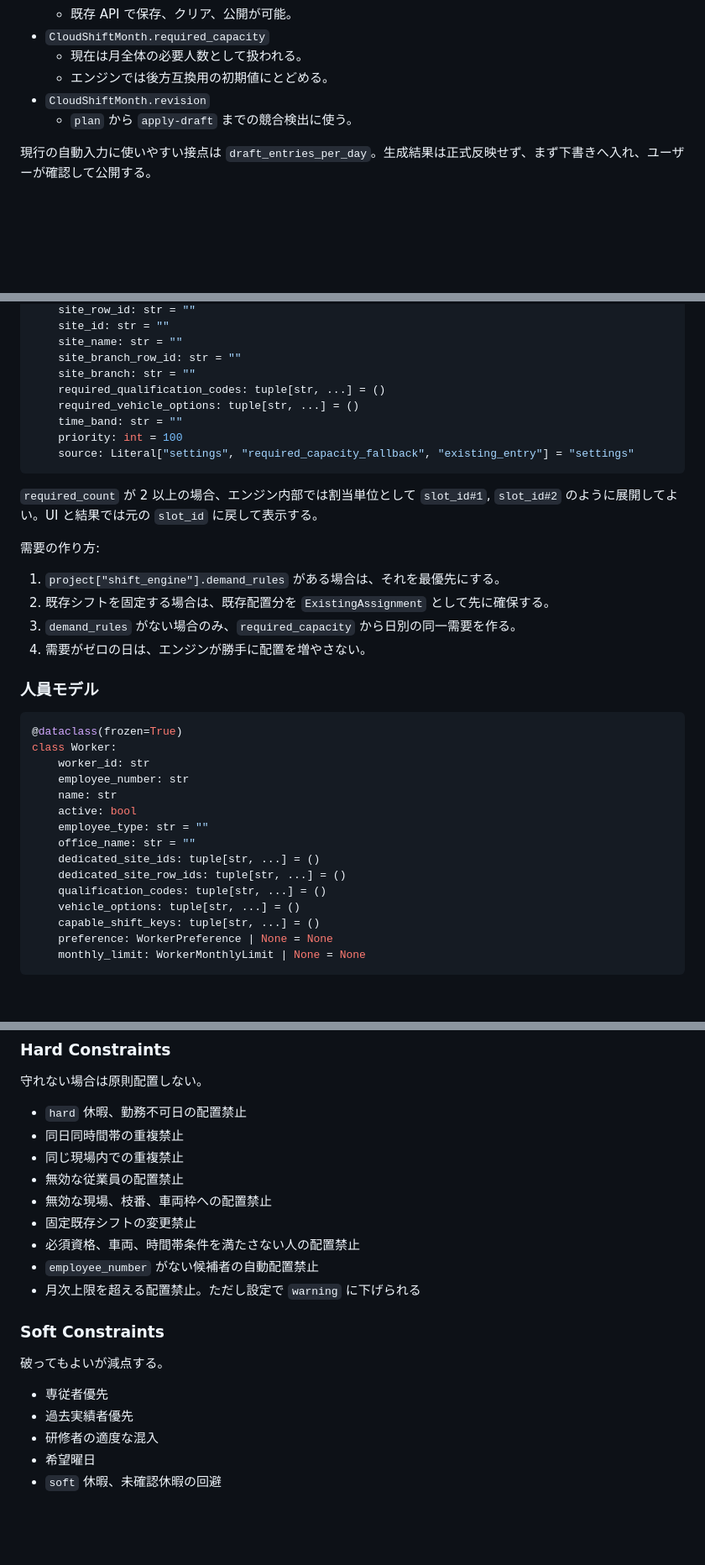
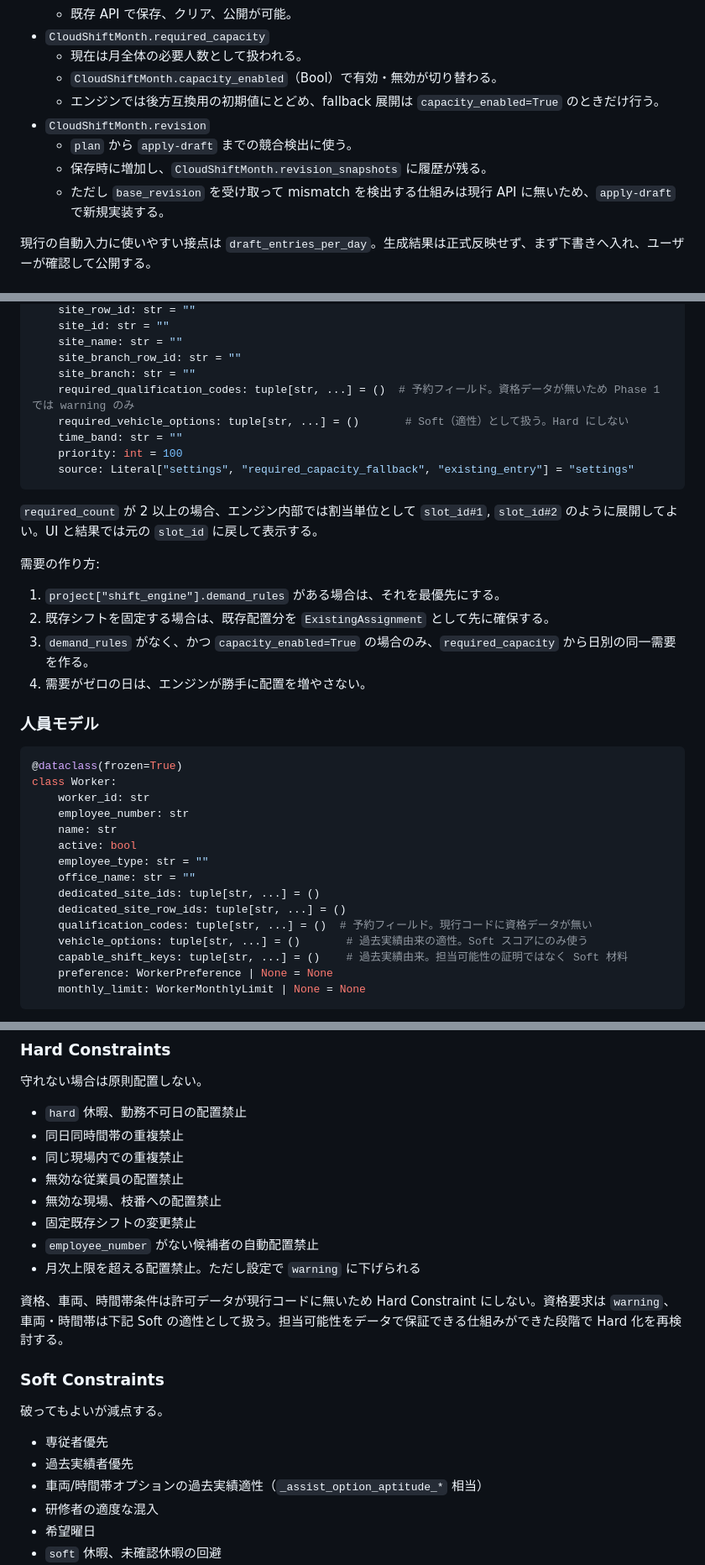
Before and after one commit to asrayteli/dstt, a Markdown page: docs/cloudshift_shift_engine_design.md, 3 parts joined by grey strips. Shown at 84% size. GitHub-like rendering; blank space fills up the shorter version.

````diff
--- a/docs/cloudshift_shift_engine_design.md
+++ b/docs/cloudshift_shift_engine_design.md
@@ -48,9 +58,12 @@ CloudShift は `CloudShiftProject` と `CloudShiftMonth` を中心に構成さ
   - 既存 API で保存、クリア、公開が可能。
 - `CloudShiftMonth.required_capacity`
   - 現在は月全体の必要人数として扱われる。
-  - エンジンでは後方互換用の初期値にとどめる。
+  - `CloudShiftMonth.capacity_enabled`（Bool）で有効・無効が切り替わる。
+  - エンジンでは後方互換用の初期値にとどめ、fallback 展開は `capacity_enabled=True` のときだけ行う。
 - `CloudShiftMonth.revision`
   - `plan` から `apply-draft` までの競合検出に使う。
+  - 保存時に増加し、`CloudShiftMonth.revision_snapshots` に履歴が残る。
+  - ただし `base_revision` を受け取って mismatch を検出する仕組みは現行 API に無いため、`apply-draft` で新規実装する。
 
 現行の自動入力に使いやすい接点は `draft_entries_per_day`。生成結果は正式反映せず、まず下書きへ入れ、ユーザーが確認して公開する。
 
@@ -323,8 +337,8 @@ class RequiredSlot:
     site_name: str = ""
     site_branch_row_id: str = ""
     site_branch: str = ""
-    required_qualification_codes: tuple[str, ...] = ()
-    required_vehicle_options: tuple[str, ...] = ()
+    required_qualification_codes: tuple[str, ...] = ()  # 予約フィールド。資格データが無いため Phase 1 では warning のみ
+    required_vehicle_options: tuple[str, ...] = ()       # Soft（適性）として扱う。Hard にしない
     time_band: str = ""
     priority: int = 100
     source: Literal["settings", "required_capacity_fallback", "existing_entry"] = "settings"
@@ -336,7 +350,7 @@ class RequiredSlot:
 
 1. `project["shift_engine"].demand_rules` がある場合は、それを最優先にする。
 2. 既存シフトを固定する場合は、既存配置分を `ExistingAssignment` として先に確保する。
-3. `demand_rules` がない場合のみ、`required_capacity` から日別の同一需要を作る。
+3. `demand_rules` がなく、かつ `capacity_enabled=True` の場合のみ、`required_capacity` から日別の同一需要を作る。
 4. 需要がゼロの日は、エンジンが勝手に配置を増やさない。
 
 ### 人員モデル
@@ -352,9 +366,9 @@ class Worker:
     office_name: str = ""
     dedicated_site_ids: tuple[str, ...] = ()
     dedicated_site_row_ids: tuple[str, ...] = ()
-    qualification_codes: tuple[str, ...] = ()
-    vehicle_options: tuple[str, ...] = ()
-    capable_shift_keys: tuple[str, ...] = ()
+    qualification_codes: tuple[str, ...] = ()  # 予約フィールド。現行コードに資格データが無い
+    vehicle_options: tuple[str, ...] = ()       # 過去実績由来の適性。Soft スコアにのみ使う
+    capable_shift_keys: tuple[str, ...] = ()    # 過去実績由来。担当可能性の証明ではなく Soft 材料
     preference: WorkerPreference | None = None
     monthly_limit: WorkerMonthlyLimit | None = None
 ```
@@ -573,11 +587,12 @@ class ScoreFactor:
 - 同日同時間帯の重複禁止
 - 同じ現場内での重複禁止
 - 無効な従業員の配置禁止
-- 無効な現場、枝番、車両枠への配置禁止
+- 無効な現場、枝番への配置禁止
 - 固定既存シフトの変更禁止
-- 必須資格、車両、時間帯条件を満たさない人の配置禁止
 - `employee_number` がない候補者の自動配置禁止
 - 月次上限を超える配置禁止。ただし設定で `warning` に下げられる
+
+資格、車両、時間帯条件は許可データが現行コードに無いため Hard Constraint にしない。資格要求は `warning`、車両・時間帯は下記 Soft の適性として扱う。担当可能性をデータで保証できる仕組みができた段階で Hard 化を再検討する。
 
 ### Soft Constraints
 
@@ -585,6 +600,7 @@ class ScoreFactor:
 
 - 専従者優先
 - 過去実績者優先
+- 車両/時間帯オプションの過去実績適性（`_assist_option_aptitude_*` 相当）
 - 研修者の適度な混入
 - 希望曜日
 - `soft` 休暇、未確認休暇の回避
````
Also changed, not shown: other parts of docs/cloudshift_shift_engine_design.md (+17 -6 lines).
